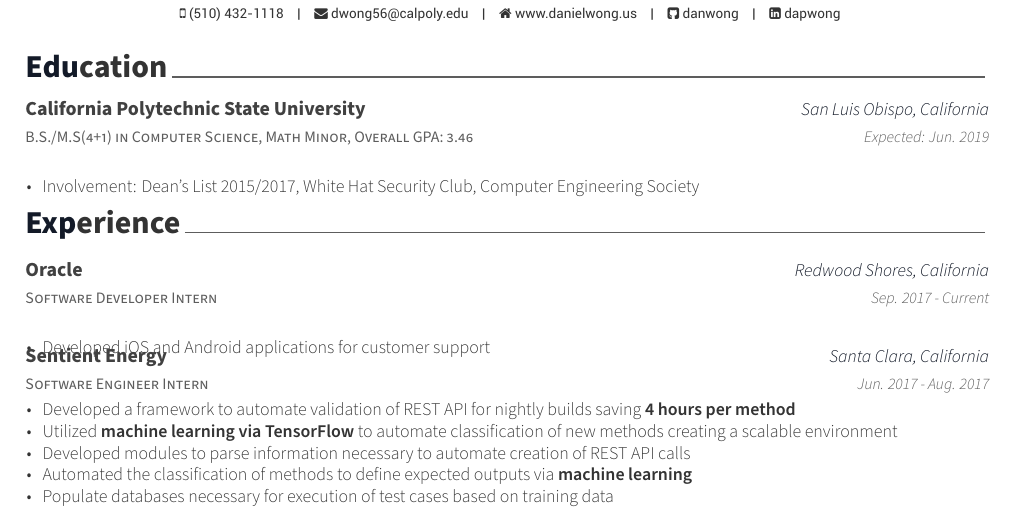
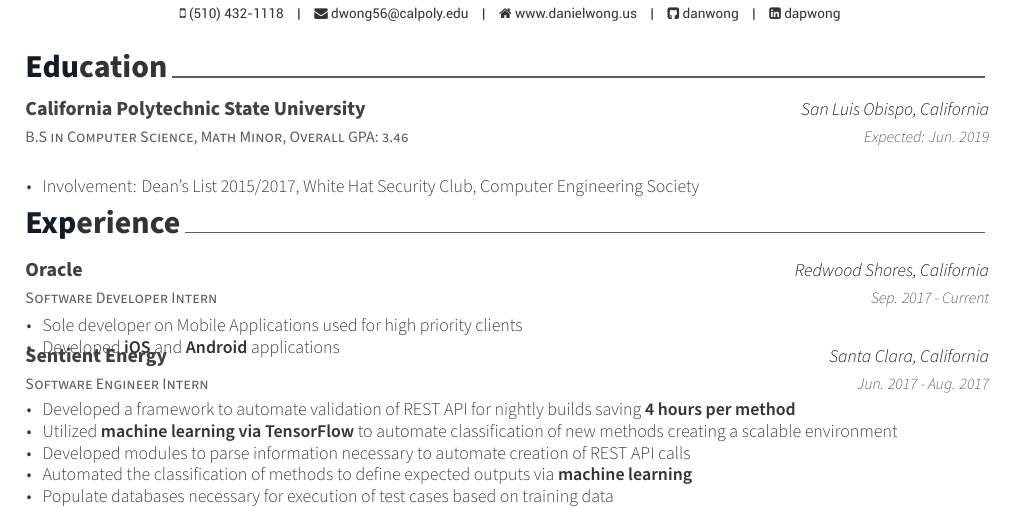
Before and after one commit to danwong/Resume, a LaTeX CV (DanielWongResume.tex, which reads cv-sections/education.tex, cv-sections/experience.tex): part of the page, cut so that both start at the same text. Compiled offline with XeLaTeX.

Commit message:
Updated resume sections skills/education

```diff
--- a/cv-sections/education.tex
+++ b/cv-sections/education.tex
@@ -13,7 +13,7 @@
 %------------------------------------------------
 
 \cventry
-{B.S./M.S(4+1) in Computer Science, Math Minor, Overall GPA: 3.46} % Degree
+{B.S in Computer Science, Math Minor, Overall GPA: 3.46} % Degree
 {California Polytechnic State University} % Institution
 {San Luis Obispo, California} % Location
 {Expected: Jun. 2019} % Date(s)
--- a/cv-sections/experience.tex
+++ b/cv-sections/experience.tex
@@ -19,7 +19,8 @@
 {Sep. 2017 - Current} % Dates
 {
 \begin{cvitems}
-\item {Developed iOS and Android applications for customer support}
+\item {Sole developer on Mobile Applications used for high priority clients}
+\item {Developed \textbf{iOS} and \textbf{Android} applications}
 \end{cvitems}
 }
 
```
Also changed, not shown: DanielWongResume.pdf, cv-sections/experience.tex (3 more changed lines).
